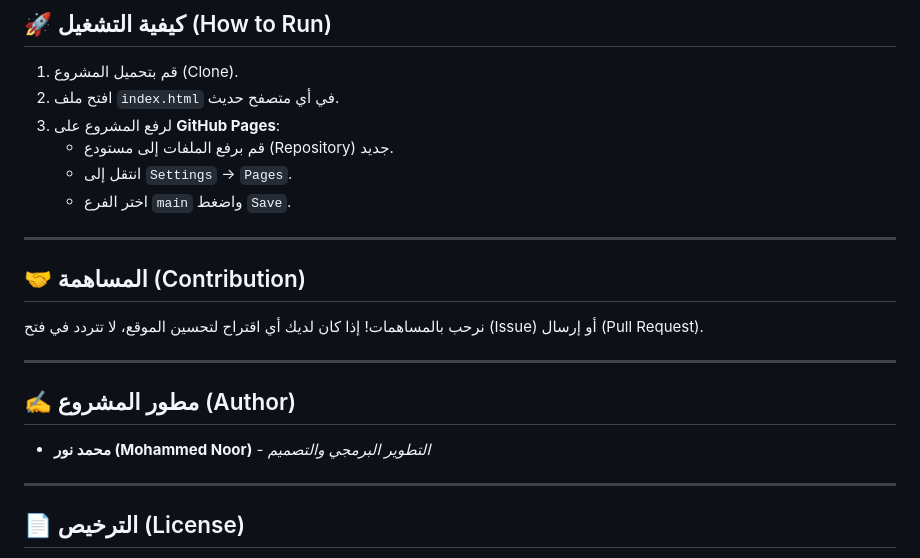
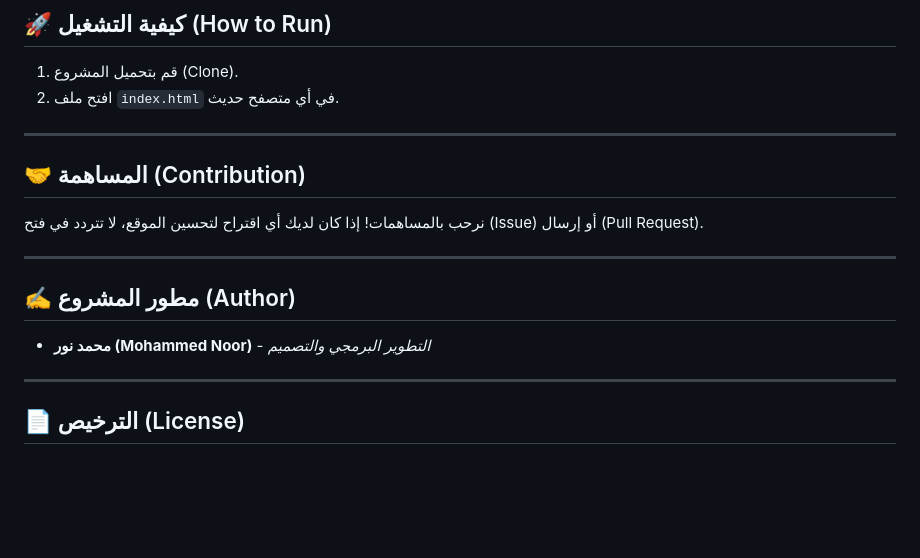
Before and after one commit to MohamedNour-Dev/kafalat-aytam-web, a Markdown page: README.md, the part around one of its changes. Rendered like a GitHub page; blank space fills up the shorter version.

```diff
--- a/README.md
+++ b/README.md
@@ -75,10 +82,6 @@ Orphan-Sponsor/
 
 1.  قم بتحميل المشروع (Clone).
 2.  افتح ملف `index.html` في أي متصفح حديث.
-3.  لرفع المشروع على **GitHub Pages**:
-    *   قم برفع الملفات إلى مستودع (Repository) جديد.
-    *   انتقل إلى `Settings` -> `Pages`.
-    *   اختر الفرع `main` واضغط `Save`.
 
 ---
 
@@ -90,7 +93,7 @@ Orphan-Sponsor/
 
 ## ✍️ مطور المشروع (Author)
 
-*   **محمد نور (Mohammed Noor)** - *التطوير البرمجي والتصميم*
+- **محمد نور (Mohammed Noor)** - _التطوير البرمجي والتصميم_
 
 ---
 
```
Also changed, not shown: other parts of README.md (+23 -16 lines).
